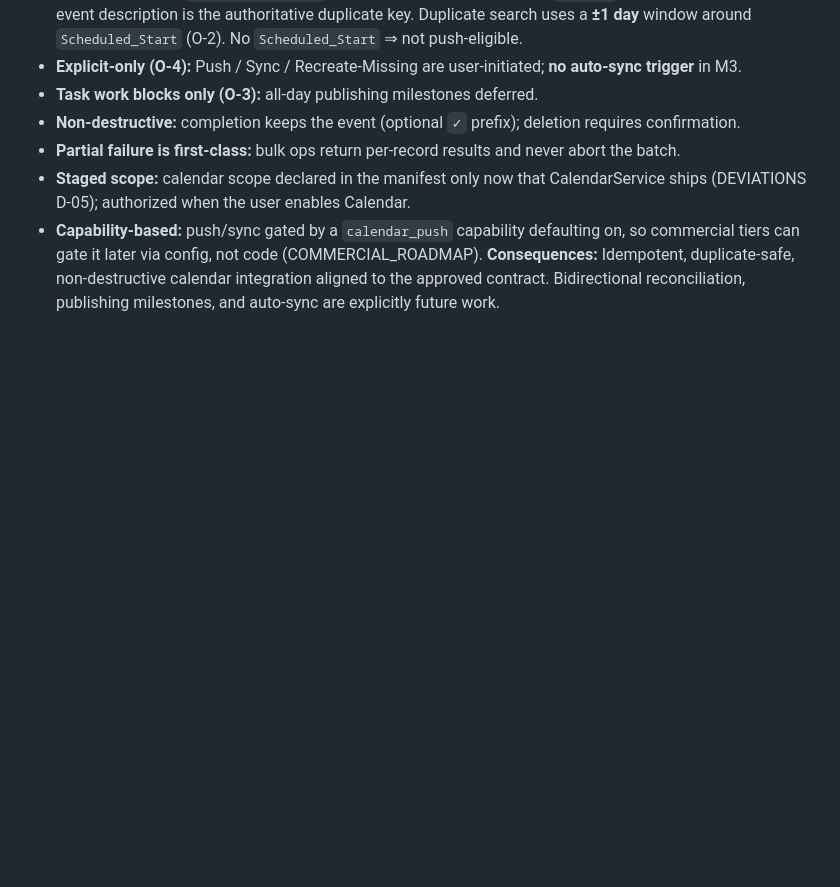
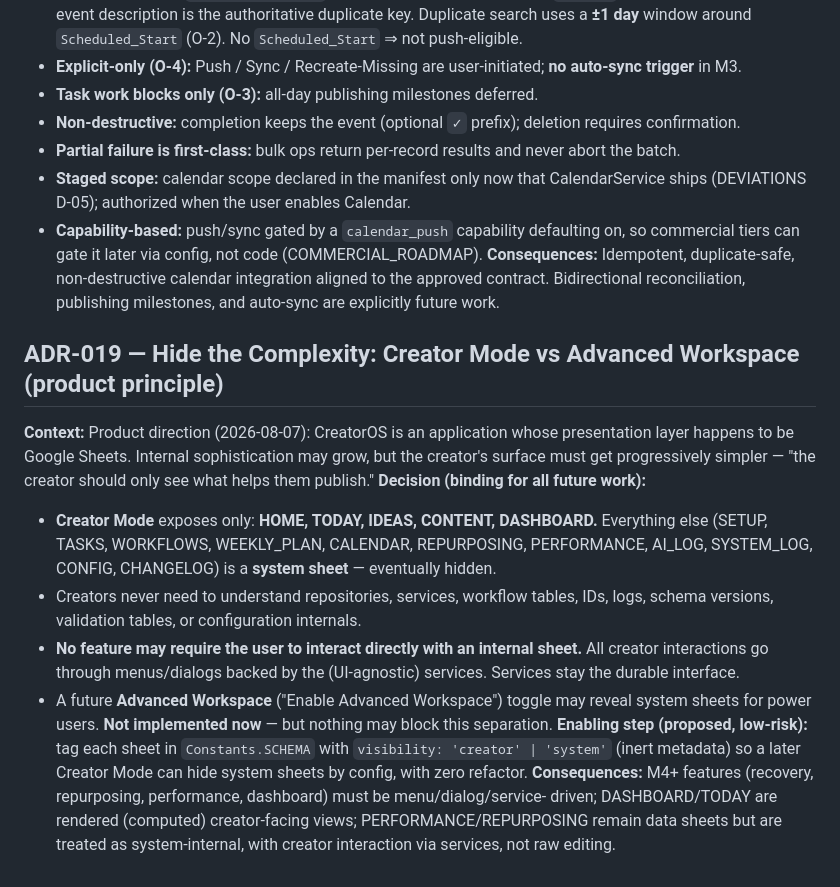
Before and after one commit to ahmedharb333/CreatorOS, a Markdown page: ARCHITECTURE_DECISION_RECORDS.md, the part around the change. Drawn GitHub-style; blank space fills up the shorter version.

```diff
--- a/ARCHITECTURE_DECISION_RECORDS.md
+++ b/ARCHITECTURE_DECISION_RECORDS.md
@@ -161,3 +161,23 @@ duplicates, and without destroying user edits.
   gate it later via config, not code (COMMERCIAL_ROADMAP).
 **Consequences:** Idempotent, duplicate-safe, non-destructive calendar integration aligned to the approved
 contract. Bidirectional reconciliation, publishing milestones, and auto-sync are explicitly future work.
+
+## ADR-019 — Hide the Complexity: Creator Mode vs Advanced Workspace (product principle)
+**Context:** Product direction (2026-08-07): CreatorOS is an application whose presentation layer happens to be
+Google Sheets. Internal sophistication may grow, but the creator's surface must get progressively simpler —
+"the creator should only see what helps them publish."
+**Decision (binding for all future work):**
+- **Creator Mode** exposes only: **HOME, TODAY, IDEAS, CONTENT, DASHBOARD.** Everything else
+  (SETUP, TASKS, WORKFLOWS, WEEKLY_PLAN, CALENDAR, REPURPOSING, PERFORMANCE, AI_LOG, SYSTEM_LOG, CONFIG,
+  CHANGELOG) is a **system sheet** — eventually hidden.
+- Creators never need to understand repositories, services, workflow tables, IDs, logs, schema versions,
+  validation tables, or configuration internals.
+- **No feature may require the user to interact directly with an internal sheet.** All creator interactions go
+  through menus/dialogs backed by the (UI-agnostic) services. Services stay the durable interface.
+- A future **Advanced Workspace** ("Enable Advanced Workspace") toggle may reveal system sheets for power
+  users. **Not implemented now** — but nothing may block this separation.
+**Enabling step (proposed, low-risk):** tag each sheet in `Constants.SCHEMA` with `visibility: 'creator' |
+'system'` (inert metadata) so a later Creator Mode can hide system sheets by config, with zero refactor.
+**Consequences:** M4+ features (recovery, repurposing, performance, dashboard) must be menu/dialog/service-
+driven; DASHBOARD/TODAY are rendered (computed) creator-facing views; PERFORMANCE/REPURPOSING remain data
+sheets but are treated as system-internal, with creator interaction via services, not raw editing.
```
Also changed, not shown: docs/MILESTONE_4_PLAN.md (added, +107 -0 lines).
